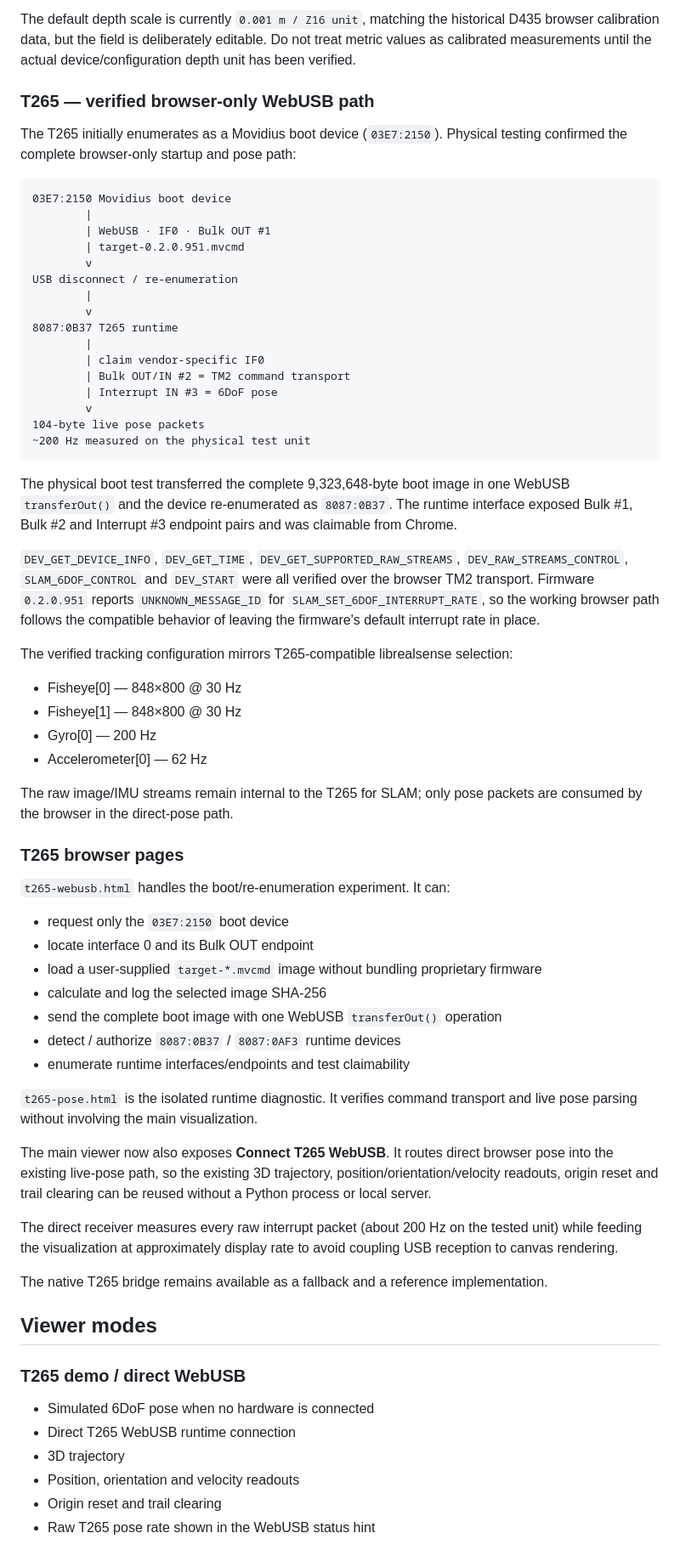
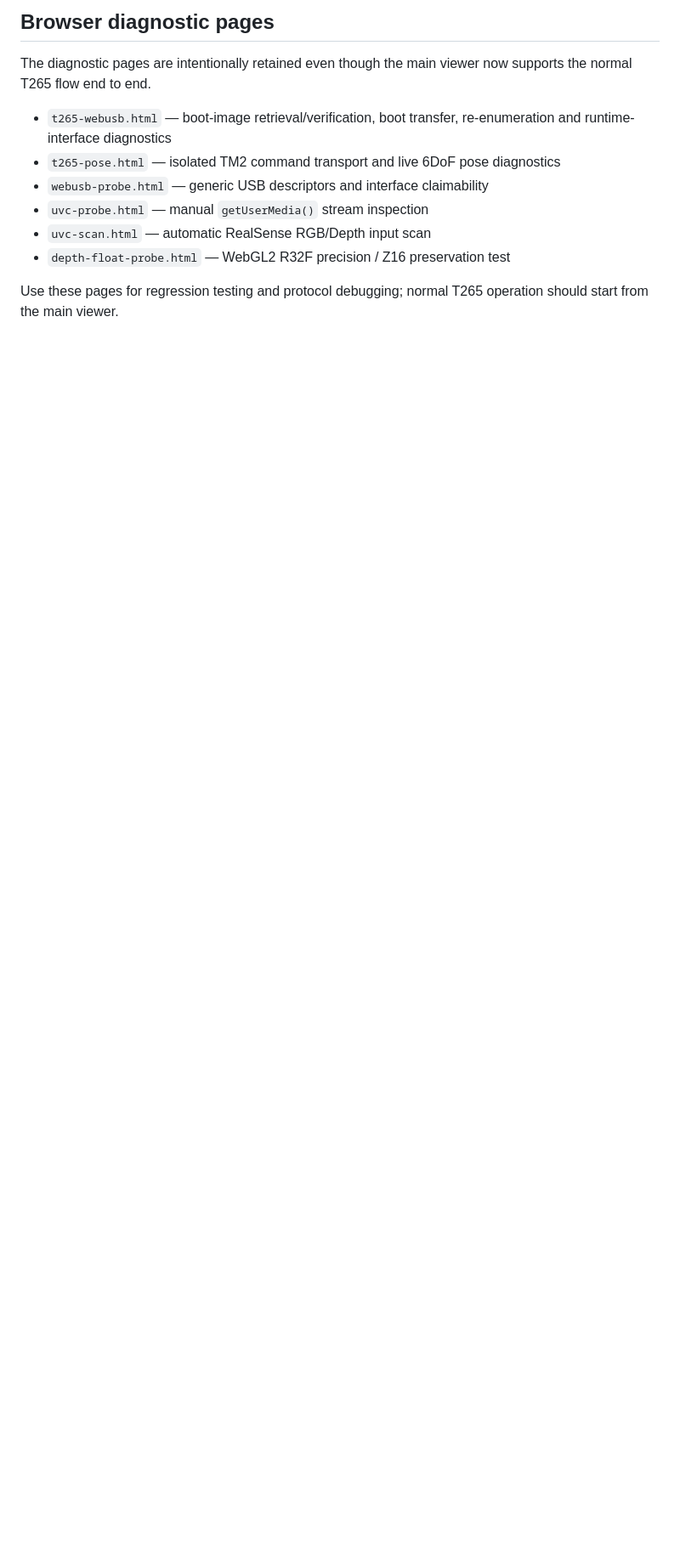
Before and after one commit to temesotejam/realsense-web-viewer, a Markdown page: README.md, the part around one of its changes. Shown at 85% size. Drawn GitHub-style; blank space fills up the shorter version.

````diff
--- a/README.md
+++ b/README.md
@@ -42,70 +234,14 @@ Current direct-browser features:
 
-The default depth scale is currently `0.001 m / Z16 unit`, matching the historical D435 browser calibration data, but the field is deliberately editable. Do not treat metric values as calibrated measurements until the actual device/configuration depth unit has been verified.
+## Browser diagnostic pages
 
-### T265 — verified browser-only WebUSB path
+The diagnostic pages are intentionally retained even though the main viewer now supports the normal T265 flow end to end.
 
-The T265 initially enumerates as a Movidius boot device (`03E7:2150`). Physical testing confirmed the complete browser-only startup and pose path:
+- `t265-webusb.html` — boot-image retrieval/verification, boot transfer, re-enumeration and runtime-interface diagnostics
+- `t265-pose.html` — isolated TM2 command transport and live 6DoF pose diagnostics
+- `webusb-probe.html` — generic USB descriptors and interface claimability
+- `uvc-probe.html` — manual `getUserMedia()` stream inspection
+- `uvc-scan.html` — automatic RealSense RGB/Depth input scan
+- `depth-float-probe.html` — WebGL2 R32F precision / Z16 preservation test
 
-```text
-03E7:2150 Movidius boot device
-        |
-        | WebUSB · IF0 · Bulk OUT #1
-        | target-0.2.0.951.mvcmd
-        v
-USB disconnect / re-enumeration
-        |
-        v
-8087:0B37 T265 runtime
-        |
-        | claim vendor-specific IF0
-        | Bulk OUT/IN #2 = TM2 command transport
-        | Interrupt IN #3 = 6DoF pose
-        v
-104-byte live pose packets
-~200 Hz measured on the physical test unit
-```
+Use these pages for regression testing and protocol debugging; normal T265 operation should start from the main viewer.
 
-The physical boot test transferred the complete 9,323,648-byte boot image in one WebUSB `transferOut()` and the device re-enumerated as `8087:0B37`. The runtime interface exposed Bulk #1, Bulk #2 and Interrupt #3 endpoint pairs and was claimable from Chrome.
-
-`DEV_GET_DEVICE_INFO`, `DEV_GET_TIME`, `DEV_GET_SUPPORTED_RAW_STREAMS`, `DEV_RAW_STREAMS_CONTROL`, `SLAM_6DOF_CONTROL` and `DEV_START` were all verified over the browser TM2 transport. Firmware `0.2.0.951` reports `UNKNOWN_MESSAGE_ID` for `SLAM_SET_6DOF_INTERRUPT_RATE`, so the working browser path follows the compatible behavior of leaving the firmware's default interrupt rate in place.
-
-The verified tracking configuration mirrors T265-compatible librealsense selection:
-
-- Fisheye[0] — 848×800 @ 30 Hz
-- Fisheye[1] — 848×800 @ 30 Hz
-- Gyro[0] — 200 Hz
-- Accelerometer[0] — 62 Hz
-
-The raw image/IMU streams remain internal to the T265 for SLAM; only pose packets are consumed by the browser in the direct-pose path.
-
-### T265 browser pages
-
-`t265-webusb.html` handles the boot/re-enumeration experiment. It can:
-
-- request only the `03E7:2150` boot device
-- locate interface 0 and its Bulk OUT endpoint
-- load a user-supplied `target-*.mvcmd` image without bundling proprietary firmware
-- calculate and log the selected image SHA-256
-- send the complete boot image with one WebUSB `transferOut()` operation
-- detect / authorize `8087:0B37` / `8087:0AF3` runtime devices
-- enumerate runtime interfaces/endpoints and test claimability
-
-`t265-pose.html` is the isolated runtime diagnostic. It verifies command transport and live pose parsing without involving the main visualization.
-
-The main viewer now also exposes **Connect T265 WebUSB**. It routes direct browser pose into the existing live-pose path, so the existing 3D trajectory, position/orientation/velocity readouts, origin reset and trail clearing can be reused without a Python process or local server.
-
-The direct receiver measures every raw interrupt packet (about 200 Hz on the tested unit) while feeding the visualization at approximately display rate to avoid coupling USB reception to canvas rendering.
-
-The native T265 bridge remains available as a fallback and a reference implementation.
-
-## Viewer modes
-
-### T265 demo / direct WebUSB
-
-- Simulated 6DoF pose when no hardware is connected
-- Direct T265 WebUSB runtime connection
-- 3D trajectory
-- Position, orientation and velocity readouts
-- Origin reset and trail clearing
-- Raw T265 pose rate shown in the WebUSB status hint
-
````
Also changed, not shown: other parts of README.md (+216 -56 lines).
